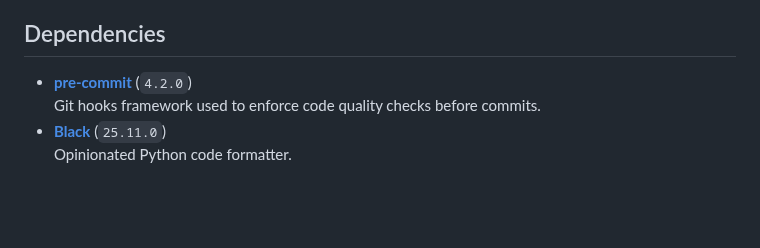
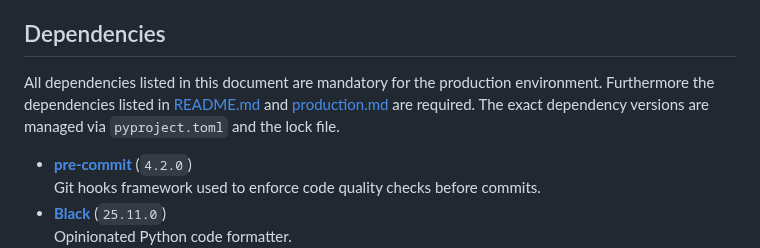
Before and after one commit to DataScientest-Studio/oct25_bde_holiday_itinerary, a Markdown page: docs/development.md, the part around the change. Rendered like a GitHub page; blank space fills up the shorter version.

Commit message:
Added sentence to development

```diff
--- a/docs/development.md
+++ b/docs/development.md
@@ -14,6 +14,11 @@ coding conventions, and tools required for contributing or modifying the system.
 - [Manual Data Import](#manual-data-import)
 
 ## Dependencies
+
+All dependencies listed in this document are mandatory for the production environment.
+Furthermore the dependencies listed in [README.md](../README.md) and [production.md](production.md)
+are required. The exact dependency versions are managed via `pyproject.toml`
+and the lock file.
 
 - **[pre-commit](https://pre-commit.com/)** (`4.2.0`)\
   Git hooks framework used to enforce code quality checks before commits.
```
